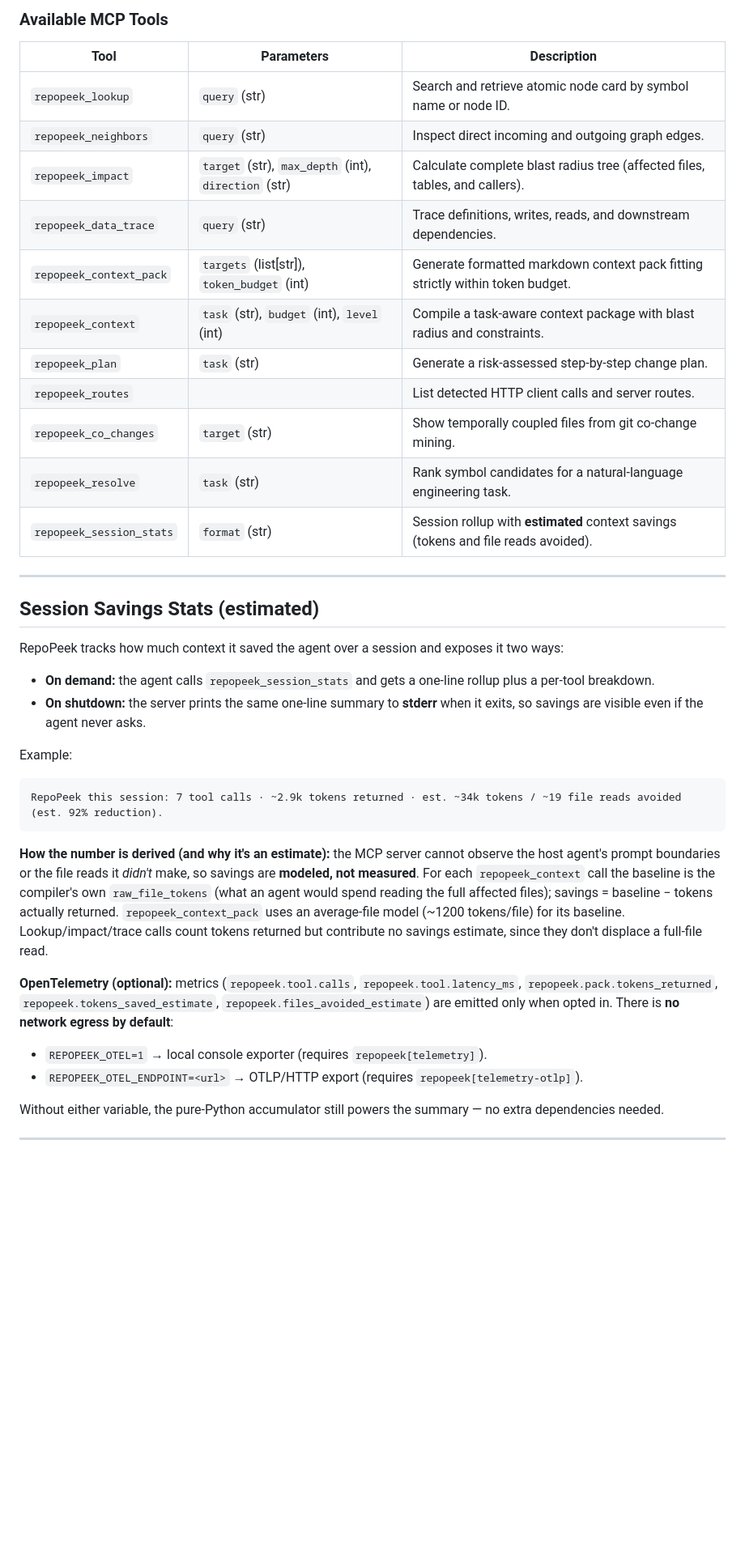
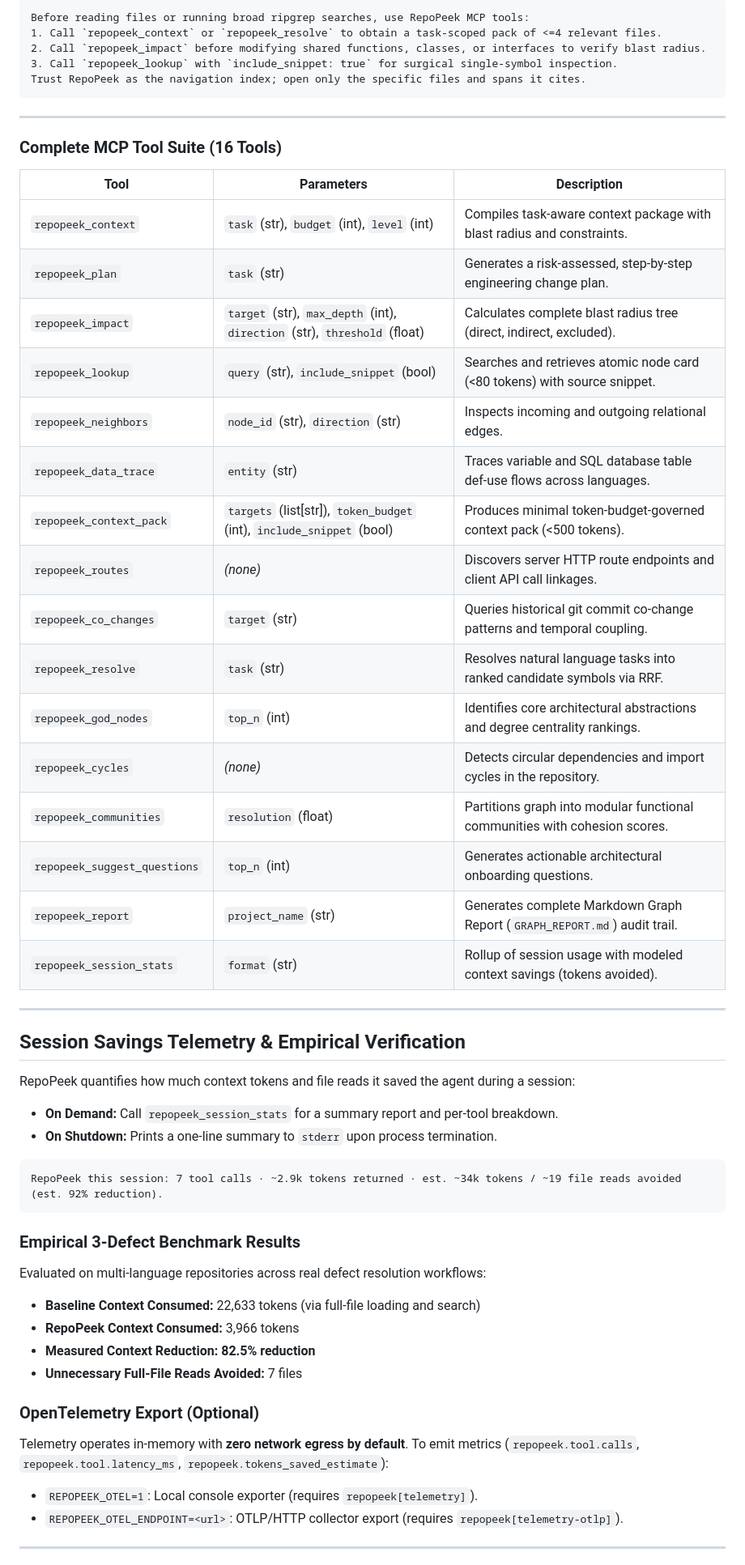
Before and after one commit to pratiyush-DA/repopeek, a Markdown page: README.md, the part around one of its changes. Shown at 81% size. GitHub-like rendering; blank space fills up the shorter version.

Commit message:
docs: overhaul README for v0.3.0 platform release and Phase 4 capabilities

````diff
--- a/README.md
+++ b/README.md
@@ -170,43 +237,63 @@ Tools being *available* is not the same as the agent *using* them. Add a short r
 
-### Available MCP Tools
+```markdown
+Before reading files or running broad ripgrep searches, use RepoPeek MCP tools:
+1. Call `repopeek_context` or `repopeek_resolve` to obtain a task-scoped pack of <=4 relevant files.
+2. Call `repopeek_impact` before modifying shared functions, classes, or interfaces to verify blast radius.
+3. Call `repopeek_lookup` with `include_snippet: true` for surgical single-symbol inspection.
+Trust RepoPeek as the navigation index; open only the specific files and spans it cites.
+```
+
+---
+
+### Complete MCP Tool Suite (16 Tools)
 
 | Tool | Parameters | Description |
 |---|---|---|
-| `repopeek_lookup` | `query` (str) | Search and retrieve atomic node card by symbol name or node ID. |
-| `repopeek_neighbors` | `query` (str) | Inspect direct incoming and outgoing graph edges. |
-| `repopeek_impact` | `target` (str), `max_depth` (int), `direction` (str) | Calculate complete blast radius tree (affected files, tables, and callers). |
-| `repopeek_data_trace` | `query` (str) | Trace definitions, writes, reads, and downstream dependencies. |
-| `repopeek_context_pack` | `targets` (list[str]), `token_budget` (int) | Generate formatted markdown context pack fitting strictly within token budget. |
-| `repopeek_context` | `task` (str), `budget` (int), `level` (int) | Compile a task-aware context package with blast radius and constraints. |
-| `repopeek_plan` | `task` (str) | Generate a risk-assessed step-by-step change plan. |
-| `repopeek_routes` | | List detected HTTP client calls and server routes. |
-| `repopeek_co_changes` | `target` (str) | Show temporally coupled files from git co-change mining. |
-| `repopeek_resolve` | `task` (str) | Rank symbol candidates for a natural-language engineering task. |
-| `repopeek_session_stats` | `format` (str) | Session rollup with **estimated** context savings (tokens and file reads avoided). |
+| `repopeek_context` | `task` (str), `budget` (int), `level` (int) | Compiles task-aware context package with blast radius and constraints. |
+| `repopeek_plan` | `task` (str) | Generates a risk-assessed, step-by-step engineering change plan. |
+| `repopeek_impact` | `target` (str), `max_depth` (int), `direction` (str), `threshold` (float) | Calculates complete blast radius tree (direct, indirect, excluded). |
+| `repopeek_lookup` | `query` (str), `include_snippet` (bool) | Searches and retrieves atomic node card (<80 tokens) with source snippet. |
+| `repopeek_neighbors` | `node_id` (str), `direction` (str) | Inspects incoming and outgoing relational edges. |
+| `repopeek_data_trace` | `entity` (str) | Traces variable and SQL database table def-use flows across languages. |
+| `repopeek_context_pack` | `targets` (list[str]), `token_budget` (int), `include_snippet` (bool) | Produces minimal token-budget-governed context pack (<500 tokens). |
+| `repopeek_routes` | *(none)* | Discovers server HTTP route endpoints and client API call linkages. |
+| `repopeek_co_changes` | `target` (str) | Queries historical git commit co-change patterns and temporal coupling. |
+| `repopeek_resolve` | `task` (str) | Resolves natural language tasks into ranked candidate symbols via RRF. |
+| `repopeek_god_nodes` | `top_n` (int) | Identifies core architectural abstractions and degree centrality rankings. |
+| `repopeek_cycles` | *(none)* | Detects circular dependencies and import cycles in the repository. |
+| `repopeek_communities` | `resolution` (float) | Partitions graph into modular functional communities with cohesion scores. |
+| `repopeek_suggest_questions` | `top_n` (int) | Generates actionable architectural onboarding questions. |
+| `repopeek_report` | `project_name` (str) | Generates complete Markdown Graph Report (`GRAPH_REPORT.md`) audit trail. |
+| `repopeek_session_stats` | `format` (str) | Rollup of session usage with modeled context savings (tokens avoided). |
 
 ---
 
-## Session Savings Stats (estimated)
+## Session Savings Telemetry & Empirical Verification
 
-RepoPeek tracks how much context it saved the agent over a session and exposes it two ways:
+RepoPeek quantifies how much context tokens and file reads it saved the agent during a session:
 
-- **On demand:** the agent calls `repopeek_session_stats` and gets a one-line rollup plus a per-tool breakdown.
-- **On shutdown:** the server prints the same one-line summary to **stderr** when it exits, so savings are visible even if the agent never asks.
+- **On Demand:** Call `repopeek_session_stats` for a summary report and per-tool breakdown.
+- **On Shutdown:** Prints a one-line summary to `stderr` upon process termination.
 
-Example:
-
-```
+```text
 RepoPeek this session: 7 tool calls · ~2.9k tokens returned · est. ~34k tokens / ~19 file reads avoided (est. 92% reduction).
 ```
 
-**How the number is derived (and why it's an estimate):** the MCP server cannot observe the host agent's prompt boundaries or the file reads it *didn't* make, so savings are **modeled, not measured**. For each `repopeek_context` call the baseline is the compiler's own `raw_file_tokens` (what an agent would spend reading the full affected files); savings = baseline − tokens actually returned. `repopeek_context_pack` uses an average-file model (~1200 tokens/file) for its baseline. Lookup/impact/trace calls count tokens returned but contribute no savings estimate, since they don't displace a full-file read.
+### Empirical 3-Defect Benchmark Results
 
-**OpenTelemetry (optional):** metrics (`repopeek.tool.calls`, `repopeek.tool.latency_ms`, `repopeek.pack.tokens_returned`, `repopeek.tokens_saved_estimate`, `repopeek.files_avoided_estimate`) are emitted only when opted in. There is **no network egress by default**:
+Evaluated on multi-language repositories across real defect resolution workflows:
 
-- `REPOPEEK_OTEL=1` → local console exporter (requires `repopeek[telemetry]`).
-- `REPOPEEK_OTEL_ENDPOINT=<url>` → OTLP/HTTP export (requires `repopeek[telemetry-otlp]`).
+- **Baseline Context Consumed:** 22,633 tokens (via full-file loading and search)
+- **RepoPeek Context Consumed:** 3,966 tokens
+- **Measured Context Reduction:** **82.5% reduction**
+- **Unnecessary Full-File Reads Avoided:** 7 files
 
-Without either variable, the pure-Python accumulator still powers the summary — no extra dependencies needed.
+### OpenTelemetry Export (Optional)
+
+Telemetry operates in-memory with **zero network egress by default**. To emit metrics (`repopeek.tool.calls`, `repopeek.tool.latency_ms`, `repopeek.tokens_saved_estimate`):
+
+- `REPOPEEK_OTEL=1`: Local console exporter (requires `repopeek[telemetry]`).
+- `REPOPEEK_OTEL_ENDPOINT=<url>`: OTLP/HTTP collector export (requires `repopeek[telemetry-otlp]`).
 
 ---
 
````
Also changed, not shown: other parts of README.md (+167 -116 lines), knowledge_vault/_meta/changelog.md (+1 -0 lines).
